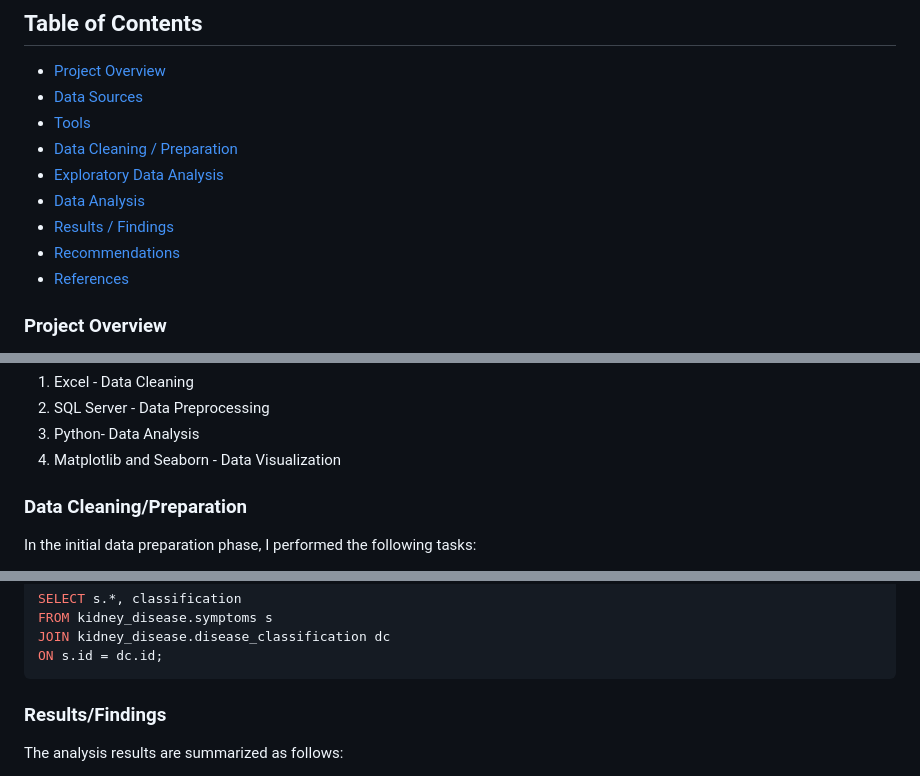
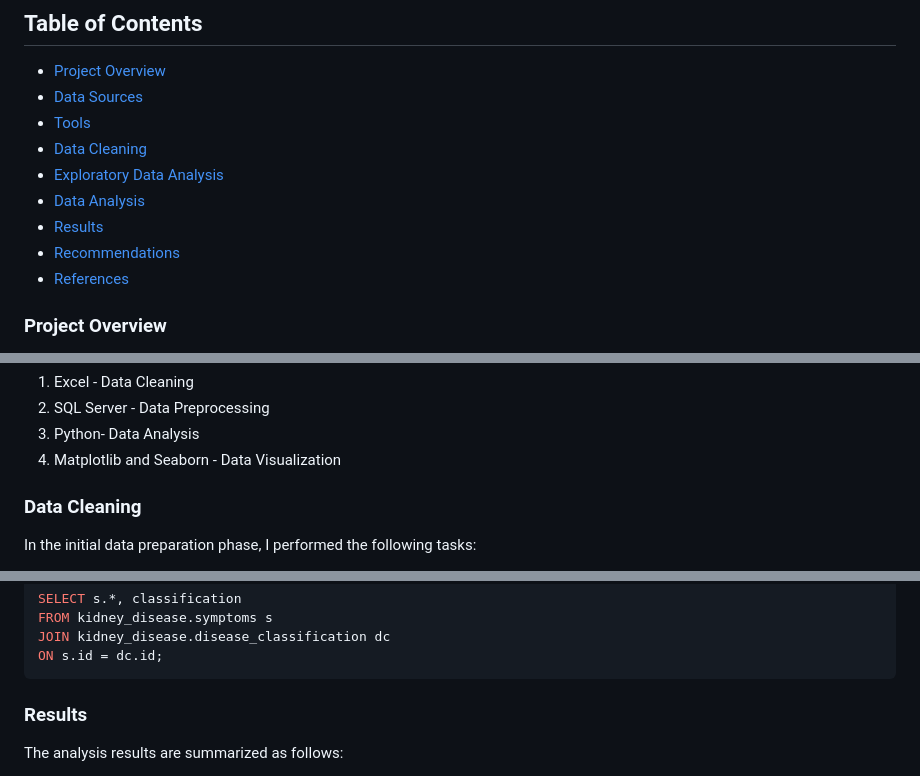
Before and after one commit to Rodnah/Chronic-Kidney-Cardiovascular-Disease-Analysis, a Markdown page: README.md, 3 parts joined by grey strips. Drawn GitHub-style.

```diff
--- a/README.md
+++ b/README.md
@@ -3,12 +3,12 @@
 ## Table of Contents
 - [Project Overview](#project-overview)
 - [Data Sources](#data-sources)
-- [Tools](#Tools)
-- [Data Cleaning / Preparation](#Data-Cleaning/-Preparation)
+- [Tools](#tools)
+- [Data Cleaning](#data-cleaning)
 - [Exploratory Data Analysis](#exploratory-data-analysis)
 - [Data Analysis](#data-analysis)
-- [Results / Findings](#results-/-findings)
-- [Recommendations](#Recommendations)
+- [Results](#results)
+- [Recommendations](#recommendations)
 - [References](#references)
 
 
@@ -24,7 +27,7 @@ The primary dataset was downloaded from Kaggle as a CSV file named "kidney_disea
 3. Python- Data Analysis
 4. Matplotlib and Seaborn - Data Visualization
 
-### Data Cleaning/Preparation
+### Data Cleaning
 In the initial data preparation phase, I performed the following tasks:
 1. Data loading and inspection.
 2. Handling missing values.
@@ -51,7 +54,7 @@ ON s.id = dc.id;
 
 
 
-### Results/Findings
+### Results
 The analysis results are summarized as follows:
 
 1. There are strong associations among parameters, such as Serum Creatinine (sc) with Blood Urea (bu) and Hemoglobin (hemo) with Packed Cell Volume (PCV), alongside a notable negative correlation between Serum Sodium (sod) and Serum Creatinine (sc).
```
Also changed, not shown: other parts of README.md (+3 -0 lines).
